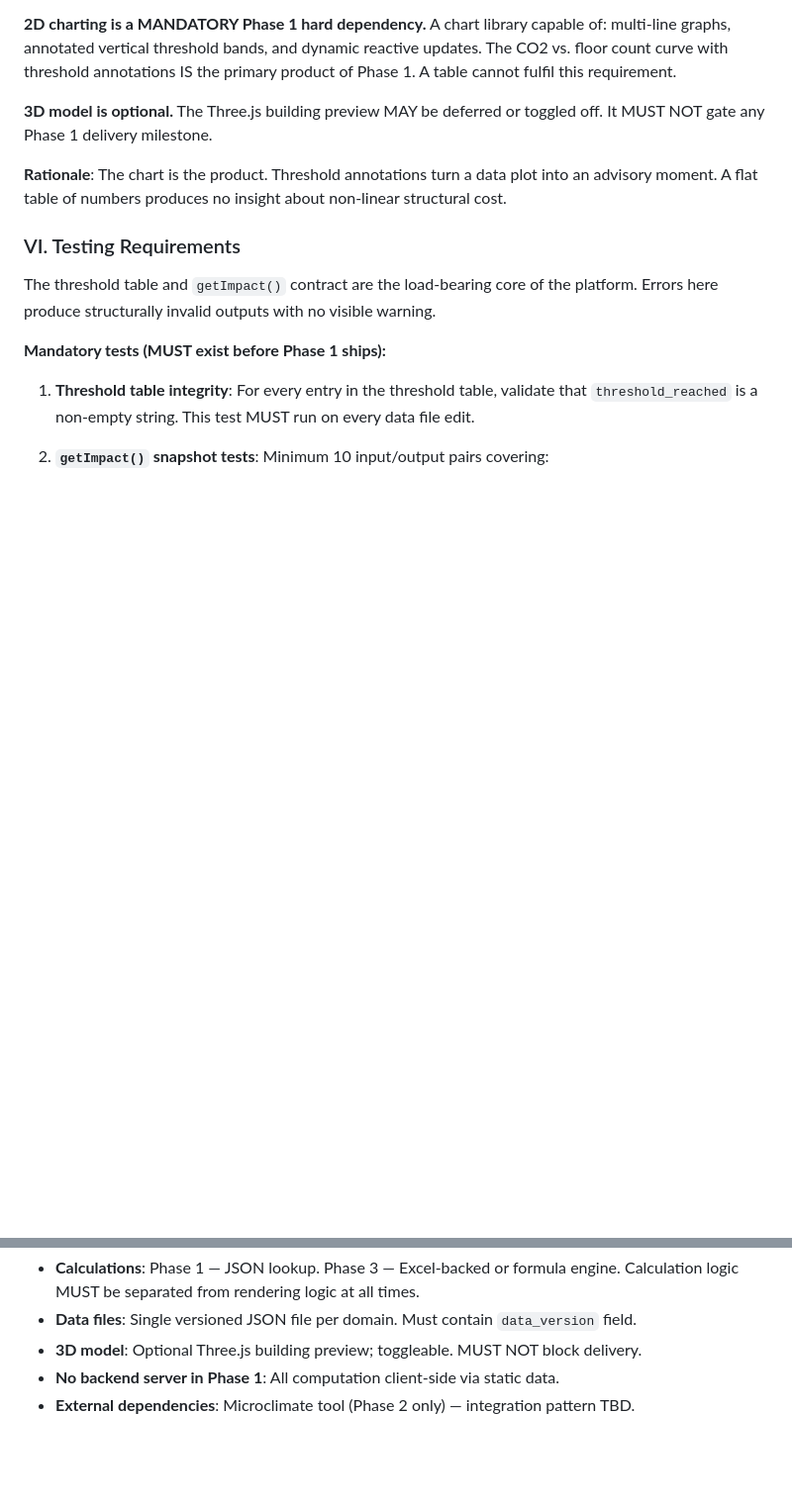
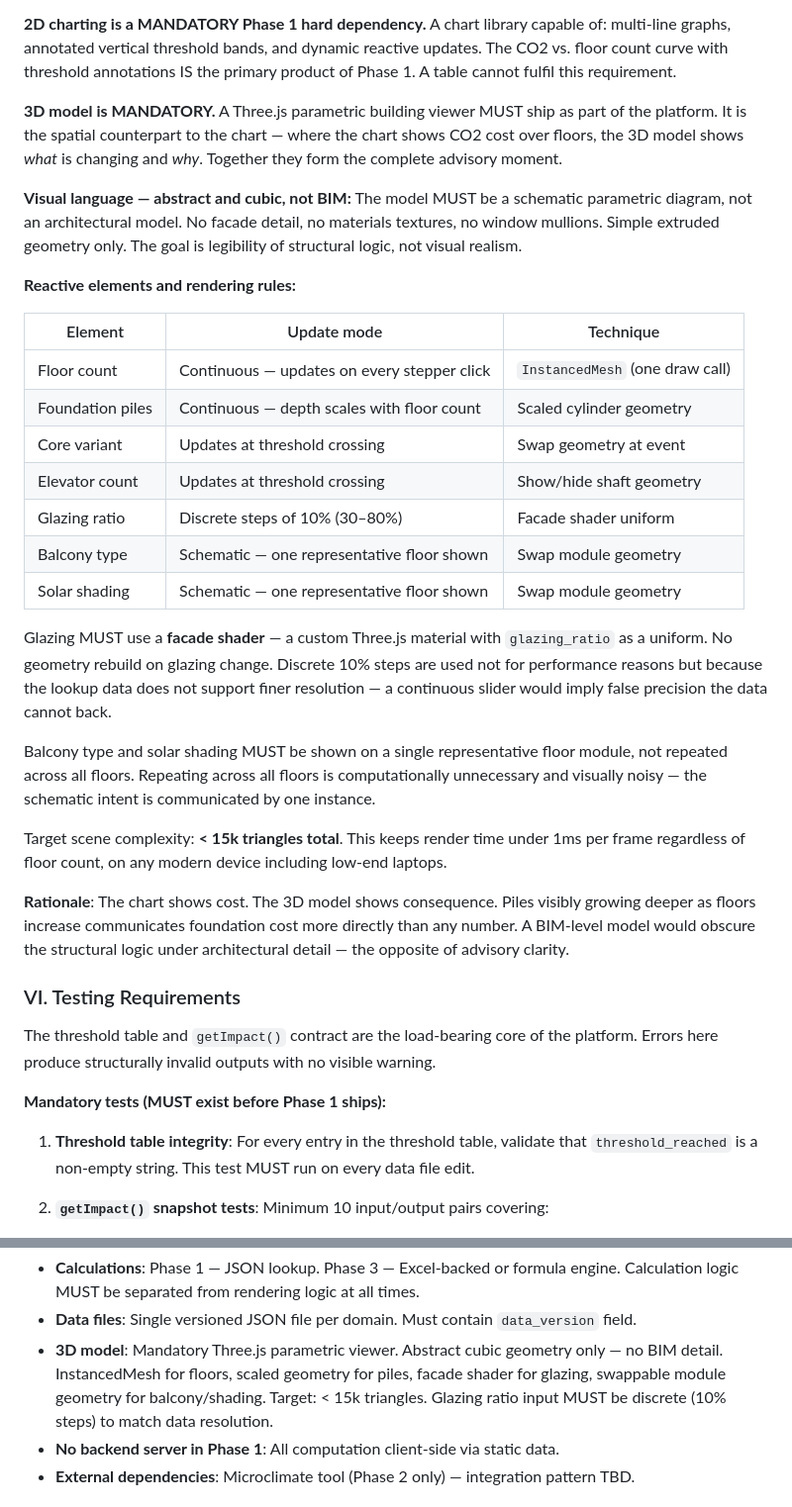
Before and after one commit to sarvins/3d_platform, a Markdown page: .specify/memory/constitution.md, 2 parts joined by grey strips. Shown at 99% size. Drawn GitHub-style; blank space fills up the shorter version.

Commit message:
docs: amend constitution to v1.4.0 (3D viewer mandatory, visual language, rendering rules)

```diff
--- a/.specify/memory/constitution.md
+++ b/.specify/memory/constitution.md
@@ -229,11 +229,44 @@ multi-line graphs, annotated vertical threshold bands, and dynamic reactive upda
 The CO2 vs. floor count curve with threshold annotations IS the primary product of Phase 1.
 A table cannot fulfil this requirement.
 
-**3D model is optional.** The Three.js building preview MAY be deferred or toggled off.
-It MUST NOT gate any Phase 1 delivery milestone.
+**3D model is MANDATORY.** A Three.js parametric building viewer MUST ship as part of
+the platform. It is the spatial counterpart to the chart — where the chart shows CO2 cost
+over floors, the 3D model shows *what* is changing and *why*. Together they form the
+complete advisory moment.
 
-**Rationale**: The chart is the product. Threshold annotations turn a data plot into an
-advisory moment. A flat table of numbers produces no insight about non-linear structural cost.
+**Visual language — abstract and cubic, not BIM:**
+The model MUST be a schematic parametric diagram, not an architectural model.
+No facade detail, no materials textures, no window mullions. Simple extruded geometry only.
+The goal is legibility of structural logic, not visual realism.
+
+**Reactive elements and rendering rules:**
+
+| Element | Update mode | Technique |
+|---|---|---|
+| Floor count | Continuous — updates on every stepper click | `InstancedMesh` (one draw call) |
+| Foundation piles | Continuous — depth scales with floor count | Scaled cylinder geometry |
+| Core variant | Updates at threshold crossing | Swap geometry at event |
+| Elevator count | Updates at threshold crossing | Show/hide shaft geometry |
+| Glazing ratio | Discrete steps of 10% (30–80%) | Facade shader uniform |
+| Balcony type | Schematic — one representative floor shown | Swap module geometry |
+| Solar shading | Schematic — one representative floor shown | Swap module geometry |
+
+Glazing MUST use a **facade shader** — a custom Three.js material with `glazing_ratio`
+as a uniform. No geometry rebuild on glazing change. Discrete 10% steps are used not for
+performance reasons but because the lookup data does not support finer resolution —
+a continuous slider would imply false precision the data cannot back.
+
+Balcony type and solar shading MUST be shown on a single representative floor module,
+not repeated across all floors. Repeating across all floors is computationally unnecessary
+and visually noisy — the schematic intent is communicated by one instance.
+
+Target scene complexity: **< 15k triangles total**. This keeps render time under 1ms
+per frame regardless of floor count, on any modern device including low-end laptops.
+
+**Rationale**: The chart shows cost. The 3D model shows consequence. Piles visibly growing
+deeper as floors increase communicates foundation cost more directly than any number.
+A BIM-level model would obscure the structural logic under architectural detail — the
+opposite of advisory clarity.
 
 ### VI. Testing Requirements
 
@@ -288,7 +321,10 @@ an order-of-magnitude advisory tool in Phase 1 — not a precision calculator.
 - **Calculations**: Phase 1 — JSON lookup. Phase 3 — Excel-backed or formula engine.
   Calculation logic MUST be separated from rendering logic at all times.
 - **Data files**: Single versioned JSON file per domain. Must contain `data_version` field.
-- **3D model**: Optional Three.js building preview; toggleable. MUST NOT block delivery.
+- **3D model**: Mandatory Three.js parametric viewer. Abstract cubic geometry only —
+  no BIM detail. InstancedMesh for floors, scaled geometry for piles, facade shader
+  for glazing, swappable module geometry for balcony/shading. Target: < 15k triangles.
+  Glazing ratio input MUST be discrete (10% steps) to match data resolution.
 - **No backend server in Phase 1**: All computation client-side via static data.
 - **External dependencies**: Microclimate tool (Phase 2 only) — integration pattern TBD.
 
```
Also changed, not shown: other parts of .specify/memory/constitution.md (+1 -1 lines), concept_spec.md (+15 -5 lines).
